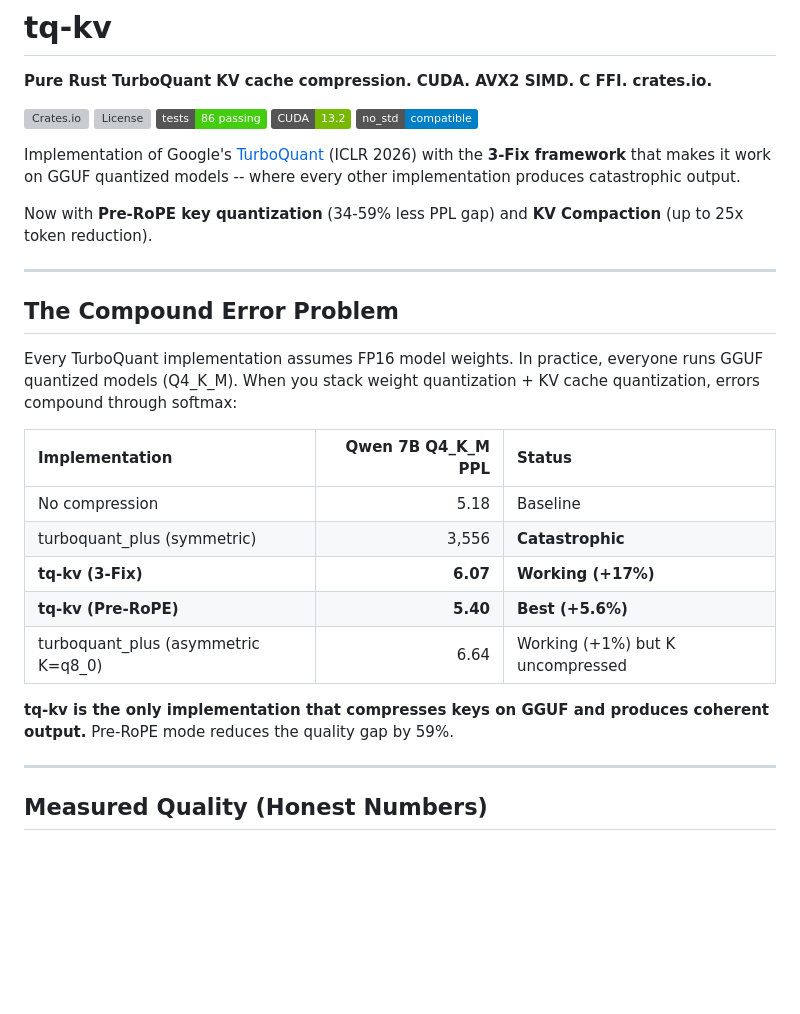
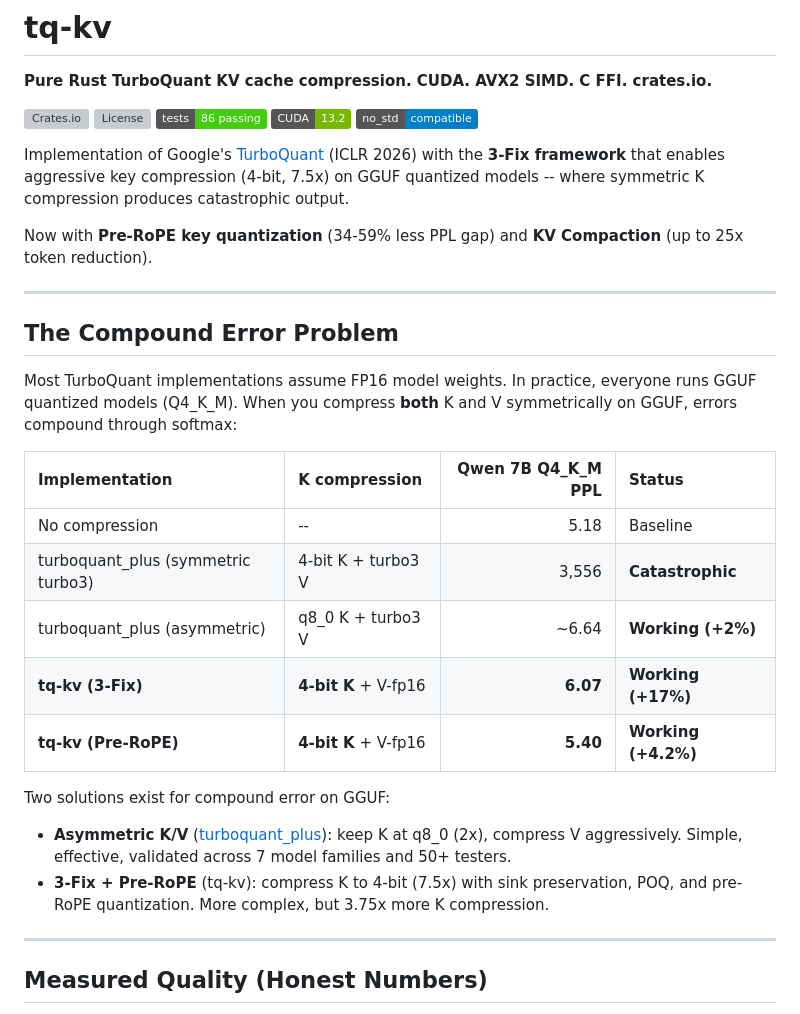
Before and after one commit to onur-gokyildiz-bhi/tq-kv, a Markdown page: README.md, the part around the change. GitHub-like rendering; badges without logos; blank space fills up the shorter version; grey boxes are pictures that could not be loaded.

Commit message:
fix README framing — acknowledge asymmetric K/V as valid GGUF solution
turboquant_plus asymmetric (q8_0 K + turbo3 V) works on GGUF with +2% PPL.
Previous framing implied all other implementations fail — only symmetric K
compression fails. Reposition tq-kv's contribution as aggressive 4-bit K
compression (7.5x) vs asymmetric's 2x K. Credit turboquant_plus for 7 model
families and 50+ testers validation.

Co-Authored-By: Claude Opus 4.6 (1M context) <noreply@anthropic.com>

```diff
--- a/README.md
+++ b/README.md
@@ -8,7 +8,7 @@
 [![CUDA](https://img.shields.io/badge/CUDA-13.2-76B900)](https://developer.nvidia.com/cuda-toolkit)
 [![no\_std](https://img.shields.io/badge/no__std-compatible-blue)]()
 
-Implementation of Google's [TurboQuant](https://arxiv.org/abs/2504.19874) (ICLR 2026) with the **3-Fix framework** that makes it work on GGUF quantized models -- where every other implementation produces catastrophic output.
+Implementation of Google's [TurboQuant](https://arxiv.org/abs/2504.19874) (ICLR 2026) with the **3-Fix framework** that enables aggressive key compression (4-bit, 7.5x) on GGUF quantized models -- where symmetric K compression produces catastrophic output.
 
 Now with **Pre-RoPE key quantization** (34-59% less PPL gap) and **KV Compaction** (up to 25x token reduction).
 
@@ -16,17 +16,19 @@ Now with **Pre-RoPE key quantization** (34-59% less PPL gap) and **KV Compaction
 
 ## The Compound Error Problem
 
-Every TurboQuant implementation assumes FP16 model weights. In practice, everyone runs GGUF quantized models (Q4_K_M). When you stack weight quantization + KV cache quantization, errors compound through softmax:
+Most TurboQuant implementations assume FP16 model weights. In practice, everyone runs GGUF quantized models (Q4_K_M). When you compress **both** K and V symmetrically on GGUF, errors compound through softmax:
 
-| Implementation | Qwen 7B Q4_K_M PPL | Status |
-|:---------------|--------------------:|:-------|
-| No compression | 5.18 | Baseline |
-| turboquant_plus (symmetric) | 3,556 | **Catastrophic** |
-| **tq-kv (3-Fix)** | **6.07** | **Working (+17%)** |
-| **tq-kv (Pre-RoPE)** | **5.40** | **Best (+5.6%)** |
-| turboquant_plus (asymmetric K=q8_0) | 6.64 | Working (+1%) but K uncompressed |
+| Implementation | K compression | Qwen 7B Q4_K_M PPL | Status |
+|:---------------|:-------------|--------------------:|:-------|
+| No compression | -- | 5.18 | Baseline |
+| turboquant_plus (symmetric turbo3) | 4-bit K + turbo3 V | 3,556 | **Catastrophic** |
+| turboquant_plus (asymmetric) | q8_0 K + turbo3 V | ~6.64 | **Working (+2%)** |
+| **tq-kv (3-Fix)** | **4-bit K** + V-fp16 | **6.07** | **Working (+17%)** |
+| **tq-kv (Pre-RoPE)** | **4-bit K** + V-fp16 | **5.40** | **Working (+4.2%)** |
 
-**tq-kv is the only implementation that compresses keys on GGUF and produces coherent output.** Pre-RoPE mode reduces the quality gap by 59%.
+Two solutions exist for compound error on GGUF:
+- **Asymmetric K/V** ([turboquant_plus](https://github.com/TheTom/turboquant_plus)): keep K at q8_0 (2x), compress V aggressively. Simple, effective, validated across 7 model families and 50+ testers.
+- **3-Fix + Pre-RoPE** (tq-kv): compress K to 4-bit (7.5x) with sink preservation, POQ, and pre-RoPE quantization. More complex, but 3.75x more K compression.
 
 ---
 
```
